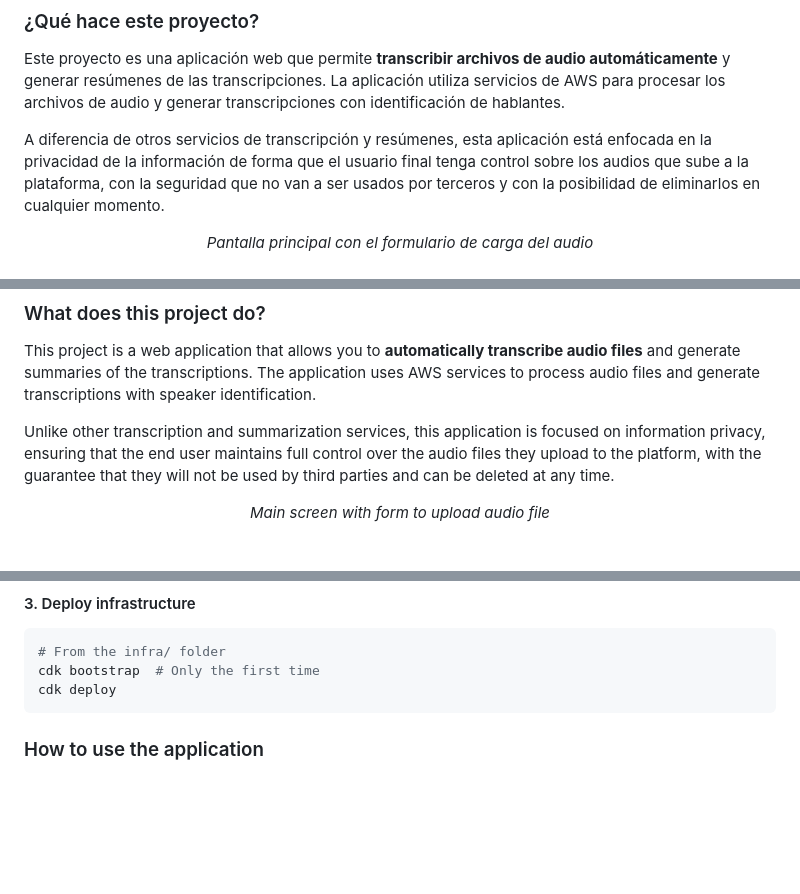
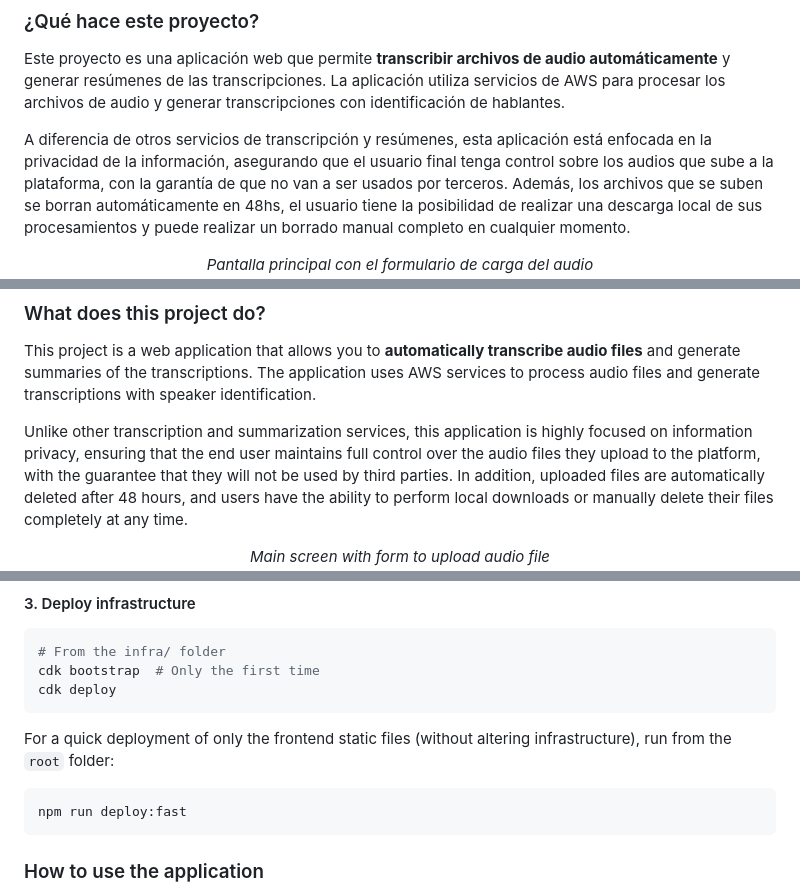
Before and after one commit to marcosperez85/transcripcion-con-resumen-frontend, a Markdown page: README.md, 3 parts joined by grey strips. Drawn GitHub-style; blank space fills up the shorter version.

````diff
--- a/README.md
+++ b/README.md
@@ -8,7 +8,7 @@
 
 Este proyecto es una aplicación web que permite **transcribir archivos de audio automáticamente** y generar resúmenes de las transcripciones. La aplicación utiliza servicios de AWS para procesar los archivos de audio y generar transcripciones con identificación de hablantes.
 
-A diferencia de otros servicios de transcripción y resúmenes, esta aplicación está enfocada en la privacidad de la información de forma que el usuario final tenga control sobre los audios que sube a la plataforma, con la seguridad que no van a ser usados por terceros y con la posibilidad de eliminarlos en cualquier momento.
+A diferencia de otros servicios de transcripción y resúmenes, esta aplicación está enfocada en la privacidad de la información, asegurando que el usuario final tenga control sobre los audios que sube a la plataforma, con la garantía de que no van a ser usados por terceros. Además, los archivos que se suben se borran automáticamente en 48hs, el usuario tiene la posibilidad de realizar una descarga local de sus procesamientos y puede realizar un borrado manual completo en cualquier momento.
 
 <p align="center">
   <em>Pantalla principal con el formulario de carga del audio</em>
@@ -116,7 +137,7 @@ cdk deploy
 
 This project is a web application that allows you to **automatically transcribe audio files** and generate summaries of the transcriptions. The application uses AWS services to process audio files and generate transcriptions with speaker identification.
 
-Unlike other transcription and summarization services, this application is focused on information privacy, ensuring that the end user maintains full control over the audio files they upload to the platform, with the guarantee that they will not be used by third parties and can be deleted at any time.
+Unlike other transcription and summarization services, this application is highly focused on information privacy, ensuring that the end user maintains full control over the audio files they upload to the platform, with the guarantee that they will not be used by third parties. In addition, uploaded files are automatically deleted after 48 hours, and users have the ability to perform local downloads or manually delete their files completely at any time.
 
 <p align="center">
   <em>Main screen with form to upload audio file</em>
@@ -200,6 +237,11 @@ cdk bootstrap  # Only the first time
 cdk deploy
 ```
 
+For a quick deployment of only the frontend static files (without altering infrastructure), run from the `root` folder:
+```bash
+npm run deploy:fast
+```
+
 ### How to use the application
 
 1. Open the web application in your browser
````
Also changed, not shown: other parts of README.md (+57 -20 lines).
